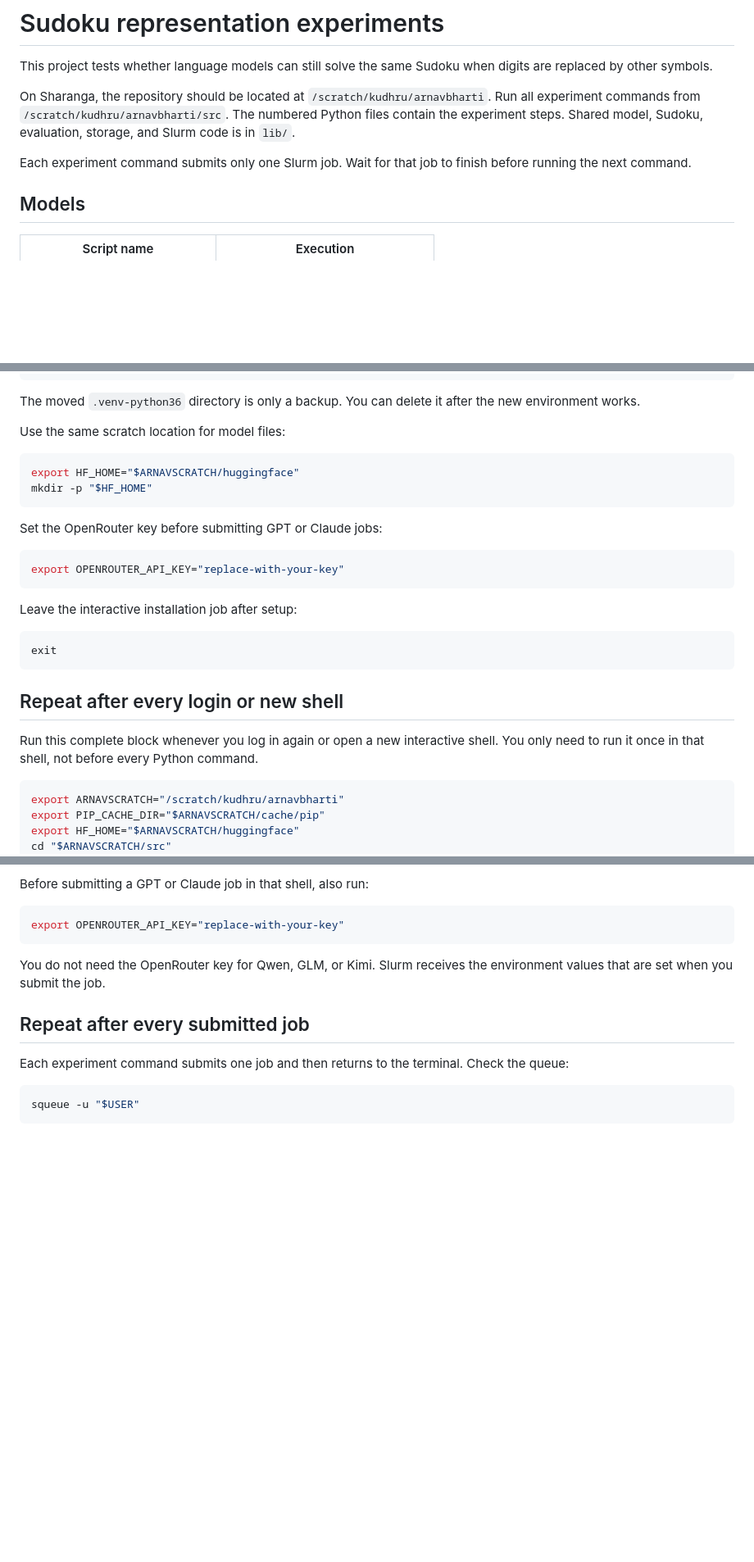
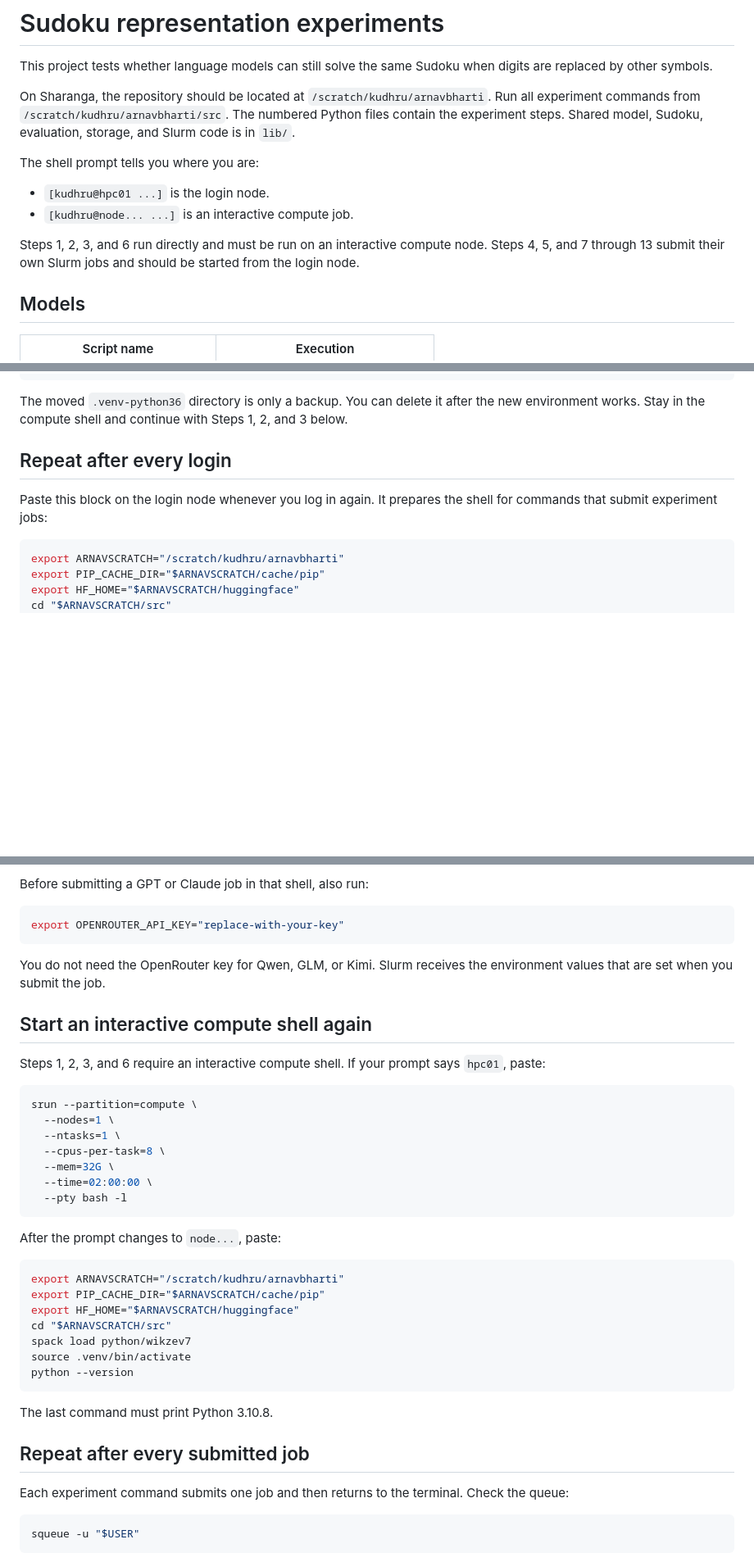
Before and after one commit to ArnavBharti/thesis, a Markdown page: src/README.md, 3 parts joined by grey strips. Shown at 82% size. Drawn GitHub-style; blank space fills up the shorter version.

Commit message:
docs: make Sharanga commands copyable by node

````diff
--- a/src/README.md
+++ b/src/README.md
@@ -4,7 +4,12 @@ This project tests whether language models can still solve the same Sudoku when
 
 On Sharanga, the repository should be located at `/scratch/kudhru/arnavbharti`. Run all experiment commands from `/scratch/kudhru/arnavbharti/src`. The numbered Python files contain the experiment steps. Shared model, Sudoku, evaluation, storage, and Slurm code is in `lib/`.
 
-Each experiment command submits only one Slurm job. Wait for that job to finish before running the next command.
+The shell prompt tells you where you are:
+
+- `[kudhru@hpc01 ...]` is the login node.
+- `[kudhru@node... ...]` is an interactive compute job.
+
+Steps 1, 2, 3, and 6 run directly and must be run on an interactive compute node. Steps 4, 5, and 7 through 13 submit their own Slurm jobs and should be started from the login node.
 
 ## Models
 
@@ -71,30 +76,11 @@ python -m pip install --upgrade pip
 python -m pip install -e ".[local]"
 ```
 
-The moved `.venv-python36` directory is only a backup. You can delete it after the new environment works.
+The moved `.venv-python36` directory is only a backup. You can delete it after the new environment works. Stay in the compute shell and continue with Steps 1, 2, and 3 below.
 
-Use the same scratch location for model files:
+## Repeat after every login
 
-```bash
-export HF_HOME="$ARNAVSCRATCH/huggingface"
-mkdir -p "$HF_HOME"
-```
-
-Set the OpenRouter key before submitting GPT or Claude jobs:
-
-```bash
-export OPENROUTER_API_KEY="replace-with-your-key"
-```
-
-Leave the interactive installation job after setup:
-
-```bash
-exit
-```
-
-## Repeat after every login or new shell
-
-Run this complete block whenever you log in again or open a new interactive shell. You only need to run it once in that shell, not before every Python command.
+Paste this block on the login node whenever you log in again. It prepares the shell for commands that submit experiment jobs:
 
 ```bash
 export ARNAVSCRATCH="/scratch/kudhru/arnavbharti"
@@ -116,6 +102,34 @@ export OPENROUTER_API_KEY="replace-with-your-key"
 
 You do not need the OpenRouter key for Qwen, GLM, or Kimi. Slurm receives the environment values that are set when you submit the job.
 
+## Start an interactive compute shell again
+
+Steps 1, 2, 3, and 6 require an interactive compute shell. If your prompt says `hpc01`, paste:
+
+```bash
+srun --partition=compute \
+  --nodes=1 \
+  --ntasks=1 \
+  --cpus-per-task=8 \
+  --mem=32G \
+  --time=02:00:00 \
+  --pty bash -l
+```
+
+After the prompt changes to `node...`, paste:
+
+```bash
+export ARNAVSCRATCH="/scratch/kudhru/arnavbharti"
+export PIP_CACHE_DIR="$ARNAVSCRATCH/cache/pip"
+export HF_HOME="$ARNAVSCRATCH/huggingface"
+cd "$ARNAVSCRATCH/src"
+spack load python/wikzev7
+source .venv/bin/activate
+python --version
+```
+
+The last command must print Python 3.10.8.
+
 ## Repeat after every submitted job
 
 Each experiment command submits one job and then returns to the terminal. Check the queue:
````
Also changed, not shown: other parts of src/README.md (+31 -11 lines).
